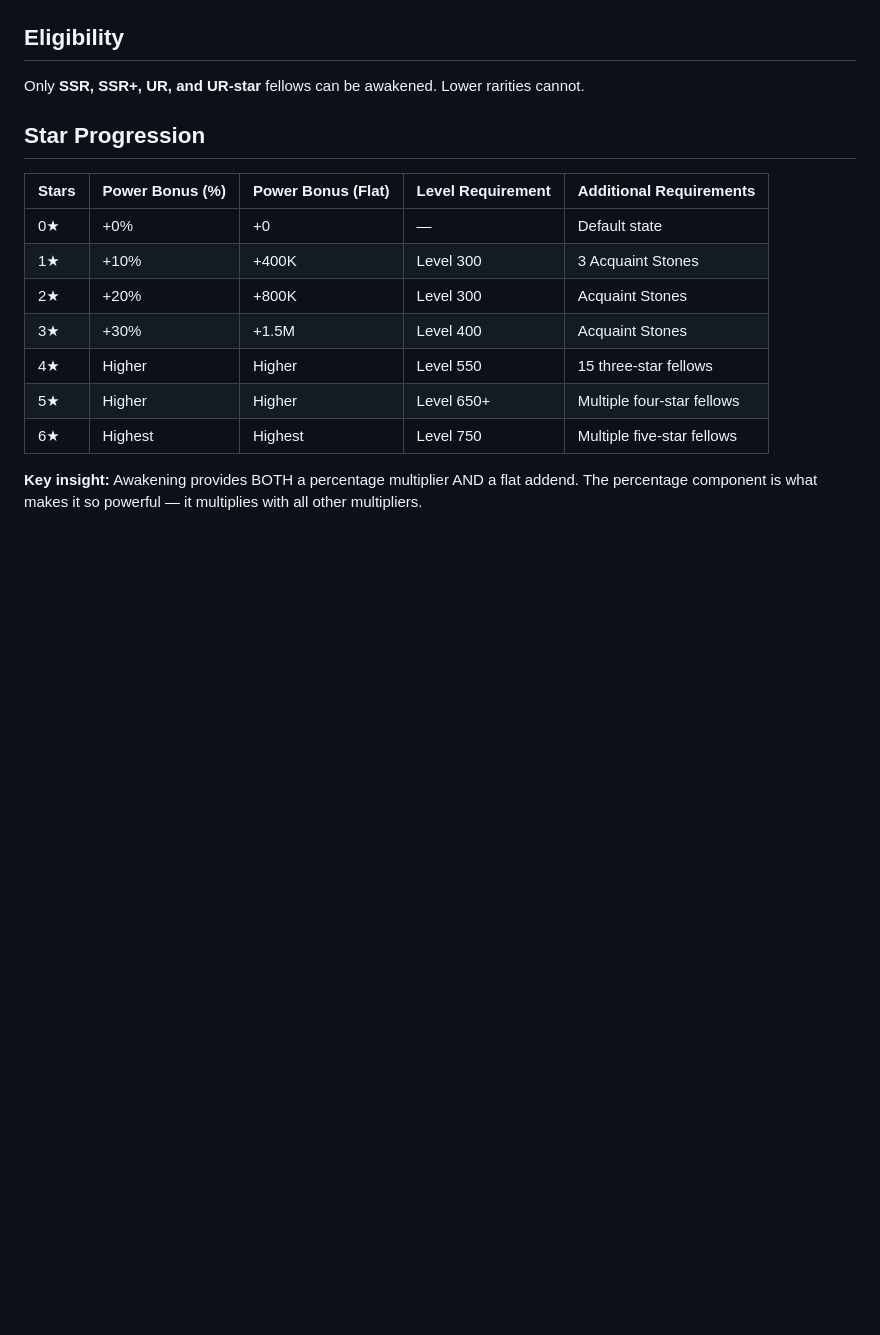
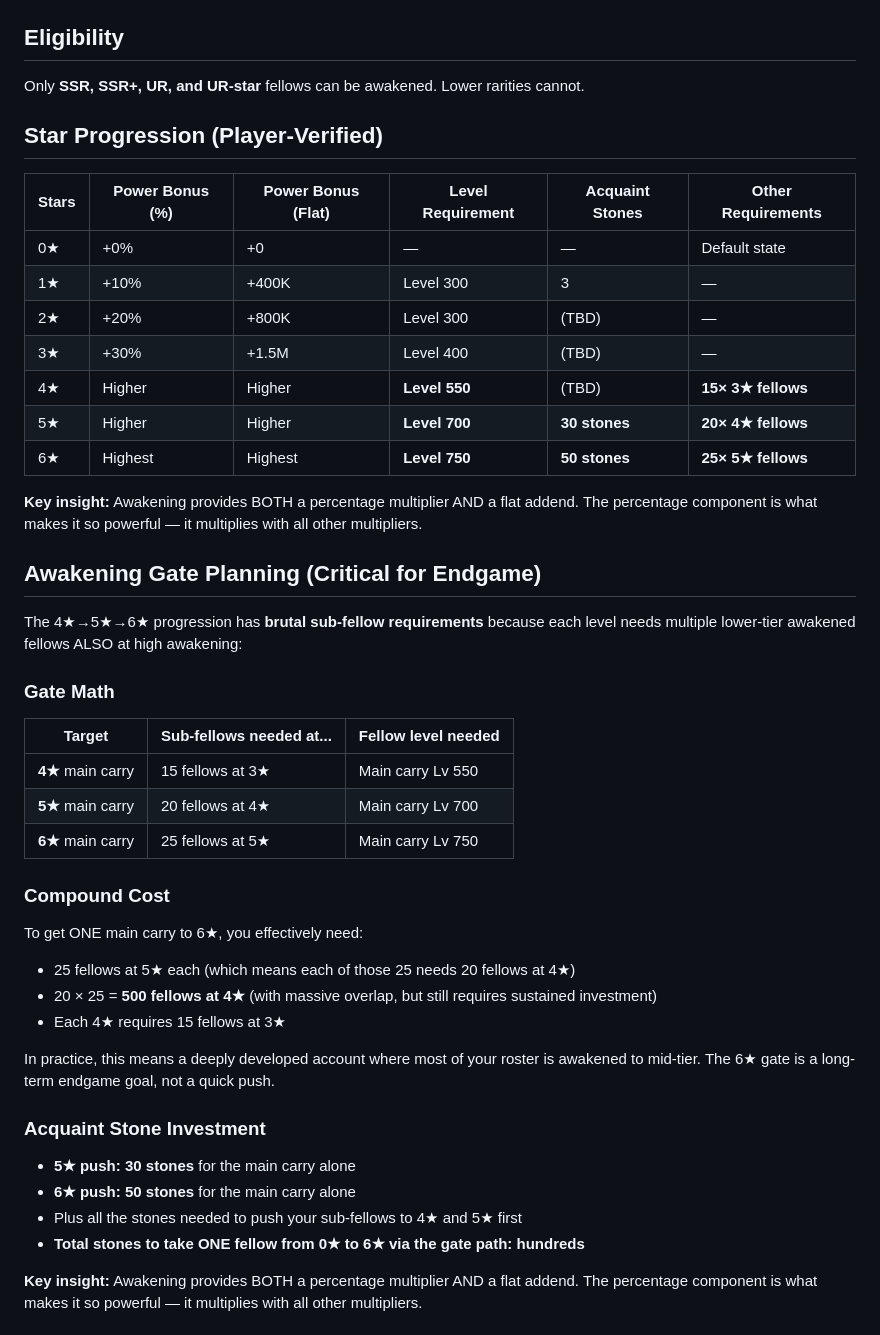
Before and after one commit to susarlar/isl, a Markdown page: quanticaiengineering/knowledge/fellow-awakening.md, the part around the change. Drawn GitHub-style; blank space fills up the shorter version.

```diff
--- a/quanticaiengineering/knowledge/fellow-awakening.md
+++ b/quanticaiengineering/knowledge/fellow-awakening.md
@@ -4,17 +4,44 @@
 
 Only **SSR, SSR+, UR, and UR-star** fellows can be awakened. Lower rarities cannot.
 
-## Star Progression
+## Star Progression (Player-Verified)
 
-| Stars | Power Bonus (%) | Power Bonus (Flat) | Level Requirement | Additional Requirements |
-|-------|----------------|--------------------|-------------------|------------------------|
-| 0★    | +0%            | +0                 | —                 | Default state          |
-| 1★    | +10%           | +400K              | Level 300         | 3 Acquaint Stones      |
-| 2★    | +20%           | +800K              | Level 300         | Acquaint Stones        |
-| 3★    | +30%           | +1.5M              | Level 400         | Acquaint Stones        |
-| 4★    | Higher         | Higher             | Level 550         | 15 three-star fellows  |
-| 5★    | Higher         | Higher             | Level 650+        | Multiple four-star fellows |
-| 6★    | Highest        | Highest            | Level 750         | Multiple five-star fellows |
+| Stars | Power Bonus (%) | Power Bonus (Flat) | Level Requirement | Acquaint Stones | Other Requirements |
+|-------|----------------|--------------------|-------------------|----------------|--------------------|
+| 0★    | +0%            | +0                 | —                 | —              | Default state |
+| 1★    | +10%           | +400K              | Level 300         | 3              | — |
+| 2★    | +20%           | +800K              | Level 300         | (TBD)          | — |
+| 3★    | +30%           | +1.5M              | Level 400         | (TBD)          | — |
+| 4★    | Higher         | Higher             | **Level 550**     | (TBD)          | **15× 3★ fellows** |
+| 5★    | Higher         | Higher             | **Level 700**     | **30 stones**  | **20× 4★ fellows** |
+| 6★    | Highest        | Highest            | **Level 750**     | **50 stones**  | **25× 5★ fellows** |
+
+**Key insight:** Awakening provides BOTH a percentage multiplier AND a flat addend. The percentage component is what makes it so powerful — it multiplies with all other multipliers.
+
+## Awakening Gate Planning (Critical for Endgame)
+
+The 4★→5★→6★ progression has **brutal sub-fellow requirements** because each level needs multiple lower-tier awakened fellows ALSO at high awakening:
+
+### Gate Math
+| Target | Sub-fellows needed at... | Fellow level needed |
+|--------|-------------------------|---------------------|
+| **4★** main carry | 15 fellows at 3★ | Main carry Lv 550 |
+| **5★** main carry | 20 fellows at 4★ | Main carry Lv 700 |
+| **6★** main carry | 25 fellows at 5★ | Main carry Lv 750 |
+
+### Compound Cost
+To get ONE main carry to 6★, you effectively need:
+- 25 fellows at 5★ each (which means each of those 25 needs 20 fellows at 4★)
+- 20 × 25 = **500 fellows at 4★** (with massive overlap, but still requires sustained investment)
+- Each 4★ requires 15 fellows at 3★
+
+In practice, this means a deeply developed account where most of your roster is awakened to mid-tier. The 6★ gate is a long-term endgame goal, not a quick push.
+
+### Acquaint Stone Investment
+- **5★ push: 30 stones** for the main carry alone
+- **6★ push: 50 stones** for the main carry alone
+- Plus all the stones needed to push your sub-fellows to 4★ and 5★ first
+- **Total stones to take ONE fellow from 0★ to 6★ via the gate path: hundreds**
 
 **Key insight:** Awakening provides BOTH a percentage multiplier AND a flat addend. The percentage component is what makes it so powerful — it multiplies with all other multipliers.
 
```
Also changed, not shown: quanticaiengineering/knowledge/blessing-chart.md (+38 -12 lines).
